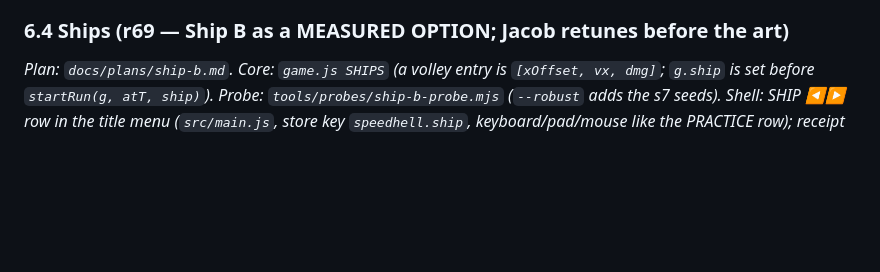
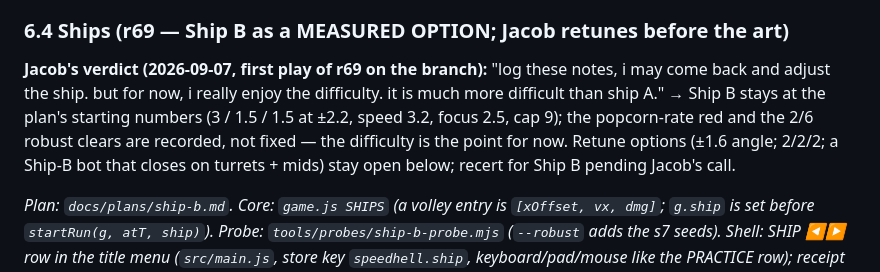
Before and after one commit to jacobv25/speedhell, a Markdown page: docs/DESIGN_WIKI.md, the part around the change. Rendered like a GitHub page; blank space fills up the shorter version.

Commit message:
wiki §6.4: Jacob's first-play verdict on Ship B — keep the starting numbers, harder than A is the point for now
Co-Authored-By: Claude Fable 5.1 <noreply@anthropic.com>
Claude-Session: https://claude.ai/code/session_01X7MaUweMGo7Xpk99TQjjen

```diff
--- a/docs/DESIGN_WIKI.md
+++ b/docs/DESIGN_WIKI.md
@@ -471,6 +471,14 @@ bullets travel along their long axis, bullets that move together look alike,
 rewritten under Jacob's authorization; HOMAGE L6 amended.
 
 ### 6.4 Ships (r69 — Ship B as a MEASURED OPTION; Jacob retunes before the art)
+
+**Jacob's verdict (2026-09-07, first play of r69 on the branch):** "log these notes,
+i may come back and adjust the ship. but for now, i really enjoy the difficulty.
+it is much more difficult than ship A." → Ship B stays at the plan's starting
+numbers (3 / 1.5 / 1.5 at ±2.2, speed 3.2, focus 2.5, cap 9); the popcorn-rate
+red and the 2/6 robust clears are recorded, not fixed — the difficulty is the
+point for now. Retune options (±1.6 angle; 2/2/2; a Ship-B bot that closes on
+turrets + mids) stay open below; recert for Ship B pending Jacob's call.
 
 *Plan: `docs/plans/ship-b.md`. Core: `game.js SHIPS` (a volley entry is
 `[xOffset, vx, dmg]`; `g.ship` is set before `startRun(g, atT, ship)`).
```
